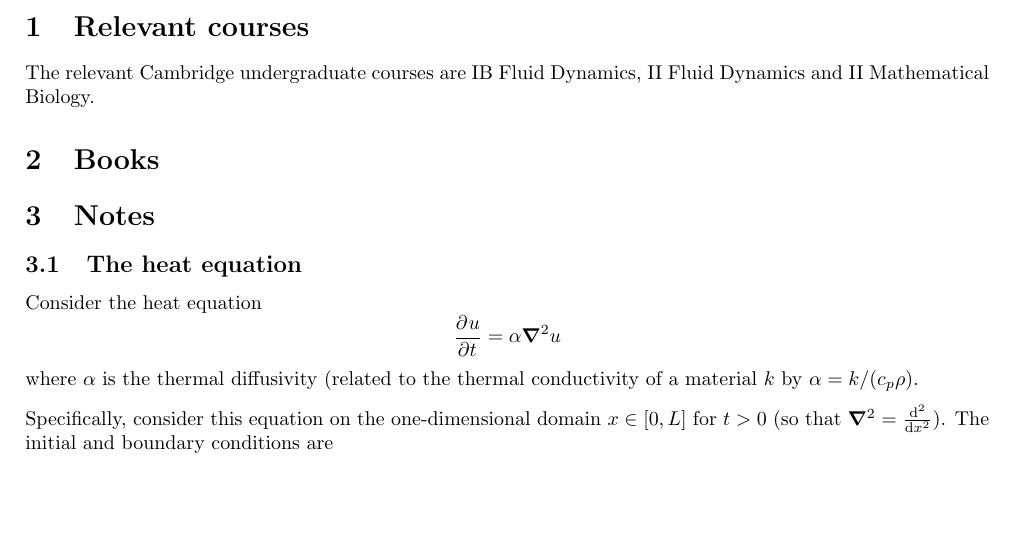
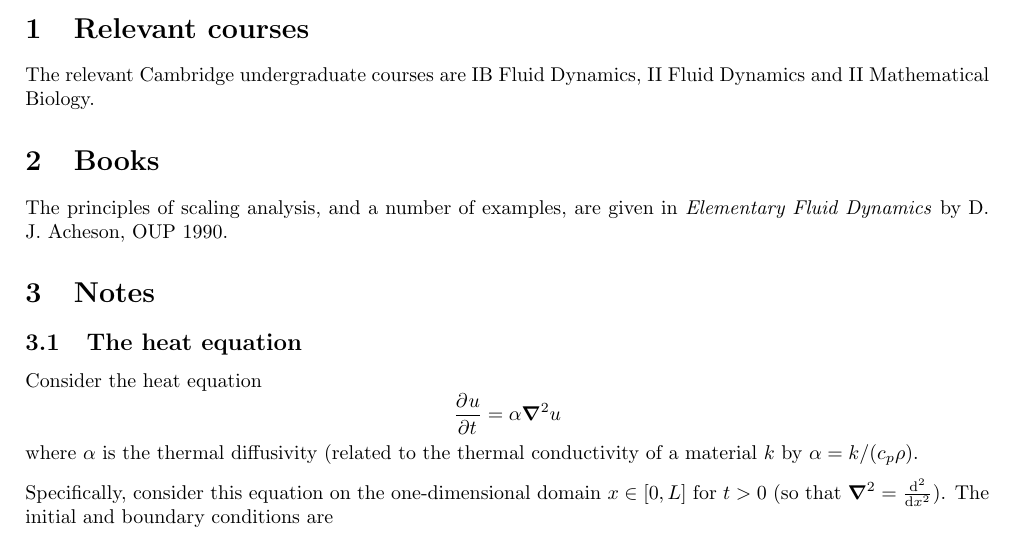
Before and after one commit to jftsang/continuum-mechanics-prep, a LaTeX document (scaling-analysis.tex): part of page 1 of 3, cut so that both start at the same text, the shorter picture padded with empty space. Compiled offline with pdfLaTeX.

Commit message:
Books for scaling analysis.

```diff
--- a/scaling-analysis.tex
+++ b/scaling-analysis.tex
@@ -13,6 +13,8 @@ Dynamics and II Mathematical Biology.
 
 \section{Books}
 
+The principles of scaling analysis, and a number of examples, are given in
+\textit{Elementary Fluid Dynamics} by D. J. Acheson, OUP 1990.
 
 \section{Notes}
 
```
